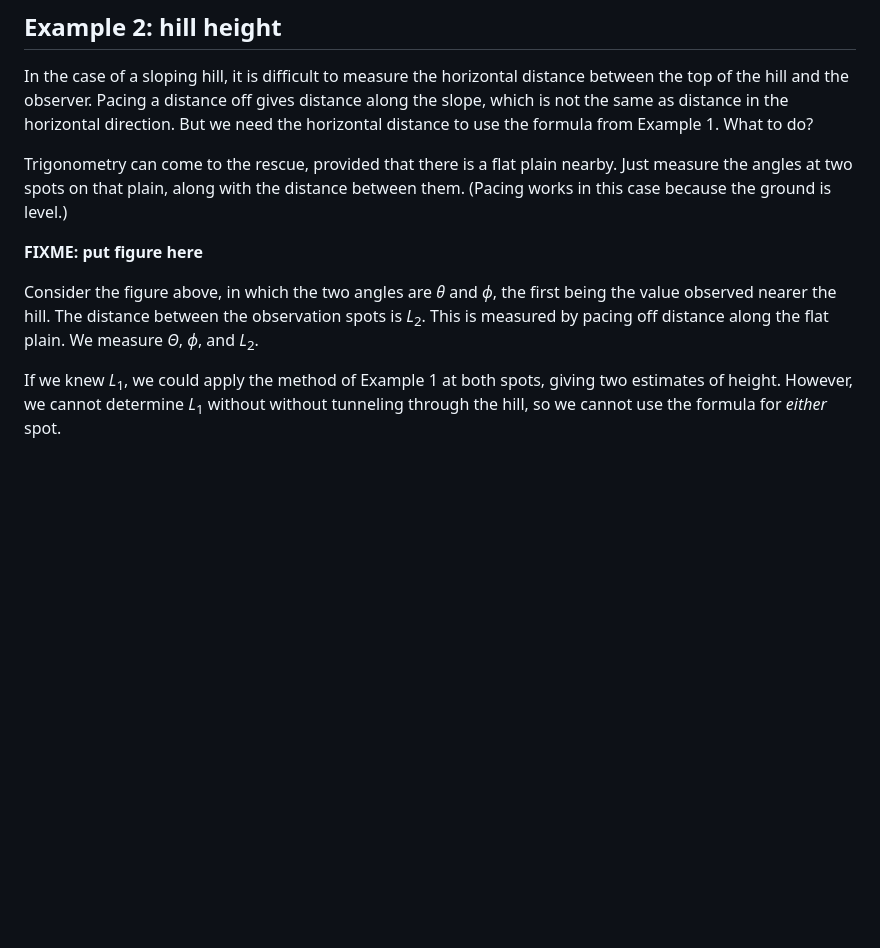
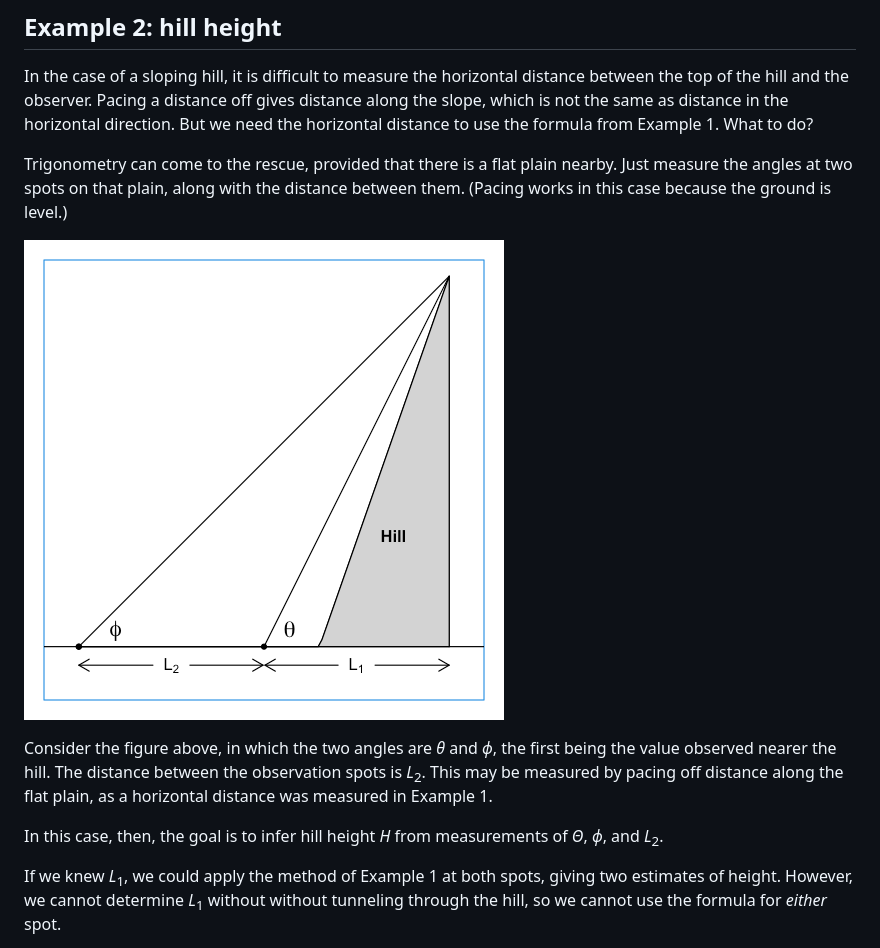
Before and after one commit to dankelley/sextant, a Markdown page: README.md, the part around the change. Rendered like a GitHub page; pictures changed too: fig2.png (added); blank space fills up the shorter version.

Commit message:
preview

```diff
--- a/README.md
+++ b/README.md
@@ -82,12 +82,16 @@ nearby. Just measure the angles at two spots on that plain, along with
 the distance between them. (Pacing works in this case because the ground
 is level.)
 
-**FIXME: put figure here**
+![Figure 2. Definition sketch for two-angle case.](fig2.png)
 
 Consider the figure above, in which the two angles are *θ* and *ϕ*, the
 first being the value observed nearer the hill. The distance between the
-observation spots is *L*<sub>2</sub>. This is measured by pacing off
-distance along the flat plain. We measure *Θ*, *ϕ*, and *L*<sub>2</sub>.
+observation spots is *L*<sub>2</sub>. This may be measured by pacing off
+distance along the flat plain, as a horizontal distance was measured in
+Example 1.
+
+In this case, then, the goal is to infer hill height *H* from
+measurements of *Θ*, *ϕ*, and *L*<sub>2</sub>.
 
 If we knew *L*<sub>1</sub>, we could apply the method of Example 1 at
 both spots, giving two estimates of height. However, we cannot determine
```
Also changed, not shown: 4 other files.
